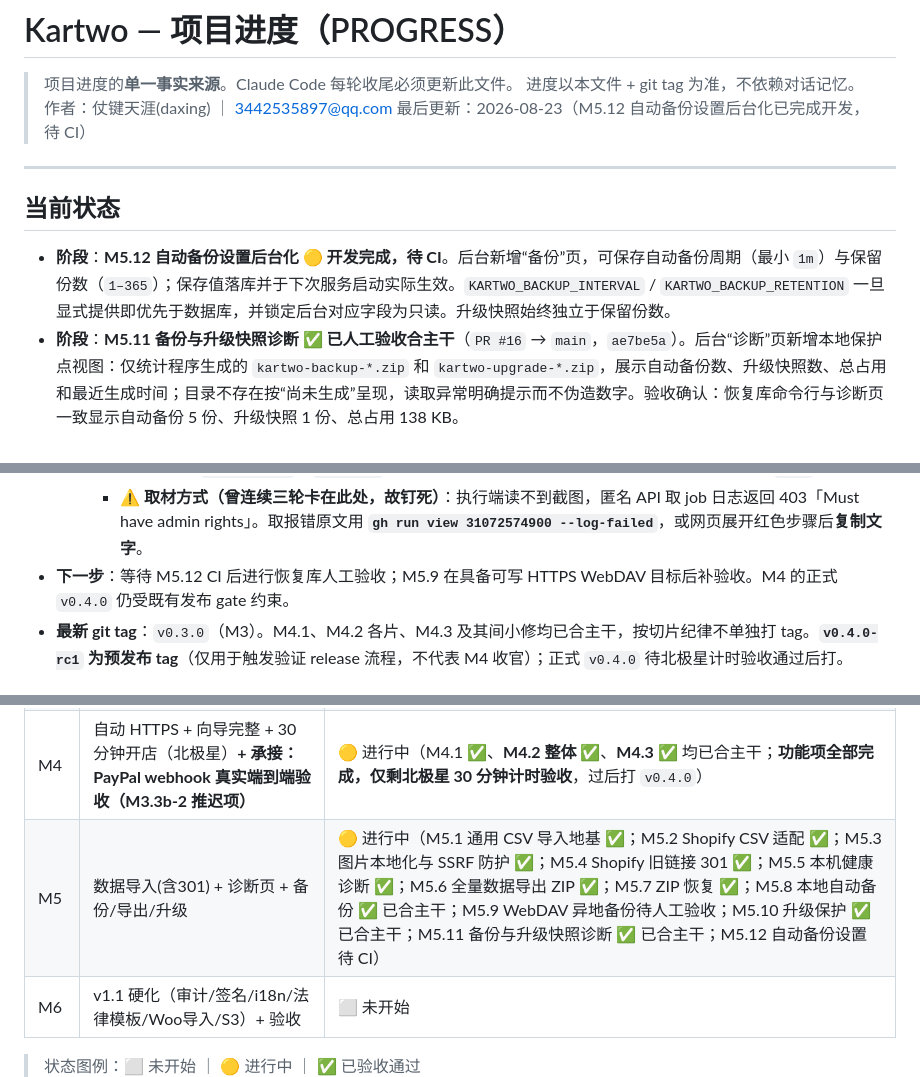
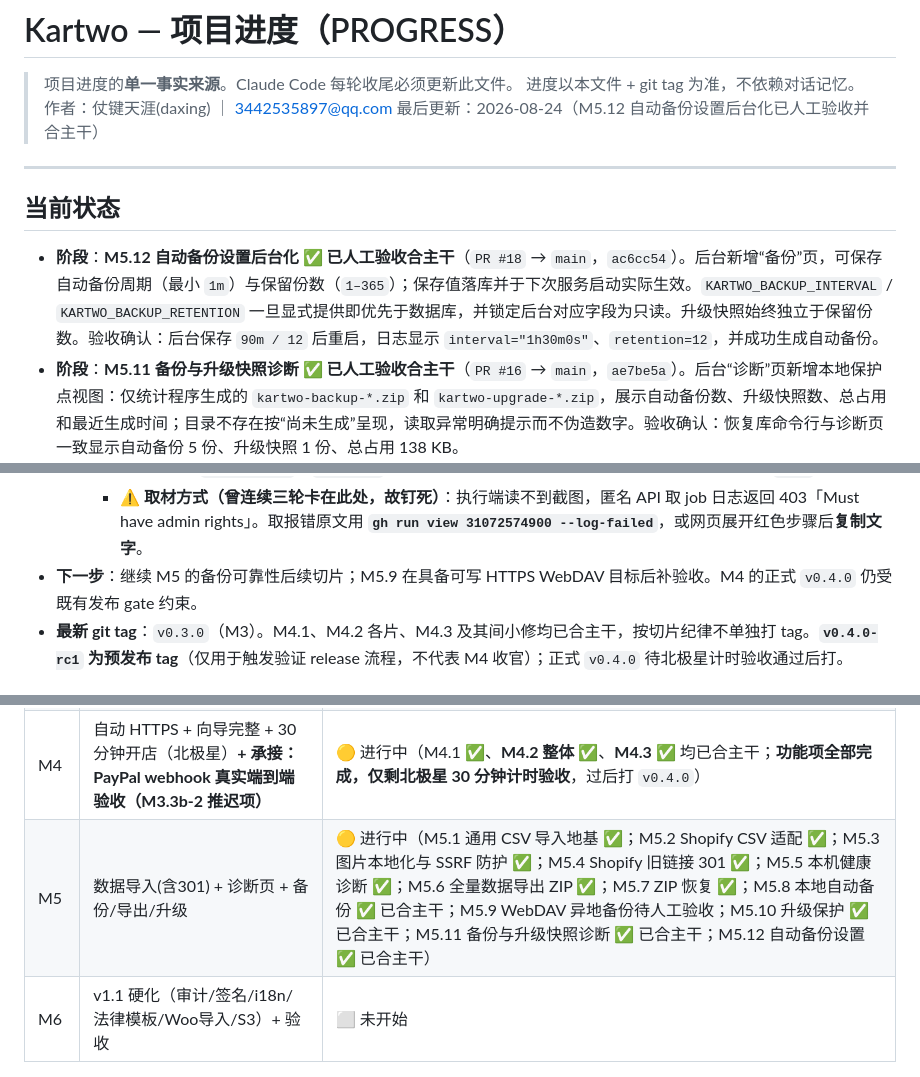
Before and after one commit to kartwo/kartwo, a Markdown page: PROGRESS.md, 3 parts joined by grey strips. Rendered like a GitHub page.

Commit message:
docs(m5): record backup settings acceptance

```diff
--- a/PROGRESS.md
+++ b/PROGRESS.md
@@ -3,12 +3,12 @@
 > 项目进度的**单一事实来源**。Claude Code 每轮收尾必须更新此文件。
 > 进度以本文件 + git tag 为准，不依赖对话记忆。
 > 作者：仗键天涯(daxing) ｜ 3442535897@qq.com
-> 最后更新：2026-08-23（M5.12 自动备份设置后台化已完成开发，待 CI）
+> 最后更新：2026-08-24（M5.12 自动备份设置后台化已人工验收并合主干）
 
 ---
 
 ## 当前状态
-- **阶段**：**M5.12 自动备份设置后台化 🟡 开发完成，待 CI**。后台新增“备份”页，可保存自动备份周期（最小 `1m`）与保留份数（`1–365`）；保存值落库并于下次服务启动实际生效。`KARTWO_BACKUP_INTERVAL` / `KARTWO_BACKUP_RETENTION` 一旦显式提供即优先于数据库，并锁定后台对应字段为只读。升级快照始终独立于保留份数。
+- **阶段**：**M5.12 自动备份设置后台化 ✅ 已人工验收合主干**（`PR #18` → `main`，`ac6cc54`）。后台新增“备份”页，可保存自动备份周期（最小 `1m`）与保留份数（`1–365`）；保存值落库并于下次服务启动实际生效。`KARTWO_BACKUP_INTERVAL` / `KARTWO_BACKUP_RETENTION` 一旦显式提供即优先于数据库，并锁定后台对应字段为只读。升级快照始终独立于保留份数。验收确认：后台保存 `90m / 12` 后重启，日志显示 `interval="1h30m0s"`、`retention=12`，并成功生成自动备份。
 - **阶段**：**M5.11 备份与升级快照诊断 ✅ 已人工验收合主干**（`PR #16` → `main`，`ae7be5a`）。后台“诊断”页新增本地保护点视图：仅统计程序生成的 `kartwo-backup-*.zip` 和 `kartwo-upgrade-*.zip`，展示自动备份数、升级快照数、总占用和最近生成时间；目录不存在按“尚未生成”呈现，读取异常明确提示而不伪造数字。验收确认：恢复库命令行与诊断页一致显示自动备份 5 份、升级快照 1 份、总占用 138 KB。
 - **阶段**：**M5.10 升级快照与原子迁移 ✅ 已人工验收合主干**（`PR #14` → `main`，`6b303e6`）。仅在已有 `shop.db` 且存在待执行迁移时，启动期先生成不受日常保留策略清理的 `backups/kartwo-upgrade-<UTC>.zip` 全量快照；随后将本次全部待迁移 SQL 放在一个 SQLite 事务内执行，任一失败即整批回滚并拒绝启动。首次安装不创建空快照。验收确认：首次启动生成升级快照并应用 `0015`，修复后二次启动显示 `newly_applied=0`、本地自动备份完成且无 panic。
 - **阶段**：**M5.9 WebDAV 异地备份 🟡 开发完成，待真实目标验收**（草稿 `PR #13`）。实现与 CI 已完成；由于尚未配置可写 HTTPS WebDAV 账号，未将协议单测替代为人工验收，也尚未合并。
@@ -45,7 +45,7 @@
      - **PR #1 第二轮确认的工具元数据问题**：gitleaks v8.30.1 的 Go module path 是 `github.com/zricethezav/gitleaks/v8`，并非组织迁移后的路径；因此安装阶段冲突、扫描未运行。CI 与 Makefile 均已改为该声明路径；本地实跑与 **第三轮 PR CI** 均通过。
      - **第三轮 CI（run #17）四项全绿**：构建与测试（含 `go vet`、单元测试、静态二进制构建）、静态检查、漏洞与密钥扫描（`govulncheck` + `gitleaks`）、Admin 前端构建均通过。PR 仍为草稿，尚未合并到 `main`。
      - **⚠️ 取材方式（曾连续三轮卡在此处，故钉死）**：执行端读不到截图，匿名 API 取 job 日志返回 403「Must have admin rights」。取报错原文用 **`gh run view 31072574900 --log-failed`**，或网页展开红色步骤后**复制文字**。
-- **下一步**：等待 M5.12 CI 后进行恢复库人工验收；M5.9 在具备可写 HTTPS WebDAV 目标后补验收。M4 的正式 `v0.4.0` 仍受既有发布 gate 约束。
+- **下一步**：继续 M5 的备份可靠性后续切片；M5.9 在具备可写 HTTPS WebDAV 目标后补验收。M4 的正式 `v0.4.0` 仍受既有发布 gate 约束。
 - **最新 git tag**：`v0.3.0`（M3）。M4.1、M4.2 各片、M4.3 及其间小修均已合主干，按切片纪律不单独打 tag。**`v0.4.0-rc1` 为预发布 tag**（仅用于触发验证 release 流程，不代表 M4 收官）；正式 `v0.4.0` 待北极星计时验收通过后打。
 
 ## 里程碑总览
@@ -57,7 +57,7 @@
 | M2 | 店面 + 购物车 + 下单（防超卖）+ SEO 基建（切 3 片） | ✅ 已验收通过（v0.2.0） |
 | M3 | 支付路由 + Stripe/PayPal + 沙箱 + 退款 + 市场框架（切 3 片） | ✅ 已验收通过（v0.3.0） |
 | M4 | 自动 HTTPS + 向导完整 + 30 分钟开店（北极星）**+ 承接：PayPal webhook 真实端到端验收（M3.3b-2 推迟项）** | 🟡 进行中（M4.1 ✅、**M4.2 整体 ✅**、**M4.3 ✅** 均已合主干；**功能项全部完成，仅剩北极星 30 分钟计时验收**，过后打 `v0.4.0`） |
-| M5 | 数据导入(含301) + 诊断页 + 备份/导出/升级 | 🟡 进行中（M5.1 通用 CSV 导入地基 ✅；M5.2 Shopify CSV 适配 ✅；M5.3 图片本地化与 SSRF 防护 ✅；M5.4 Shopify 旧链接 301 ✅；M5.5 本机健康诊断 ✅；M5.6 全量数据导出 ZIP ✅；M5.7 ZIP 恢复 ✅；M5.8 本地自动备份 ✅ 已合主干；M5.9 WebDAV 异地备份待人工验收；M5.10 升级保护 ✅ 已合主干；M5.11 备份与升级快照诊断 ✅ 已合主干；M5.12 自动备份设置待 CI） |
+| M5 | 数据导入(含301) + 诊断页 + 备份/导出/升级 | 🟡 进行中（M5.1 通用 CSV 导入地基 ✅；M5.2 Shopify CSV 适配 ✅；M5.3 图片本地化与 SSRF 防护 ✅；M5.4 Shopify 旧链接 301 ✅；M5.5 本机健康诊断 ✅；M5.6 全量数据导出 ZIP ✅；M5.7 ZIP 恢复 ✅；M5.8 本地自动备份 ✅ 已合主干；M5.9 WebDAV 异地备份待人工验收；M5.10 升级保护 ✅ 已合主干；M5.11 备份与升级快照诊断 ✅ 已合主干；M5.12 自动备份设置 ✅ 已合主干） |
 | M6 | v1.1 硬化（审计/签名/i18n/法律模板/Woo导入/S3）+ 验收 | ⬜ 未开始 |
 
 > 状态图例：⬜ 未开始 ｜ 🟡 进行中 ｜ ✅ 已验收通过
```
